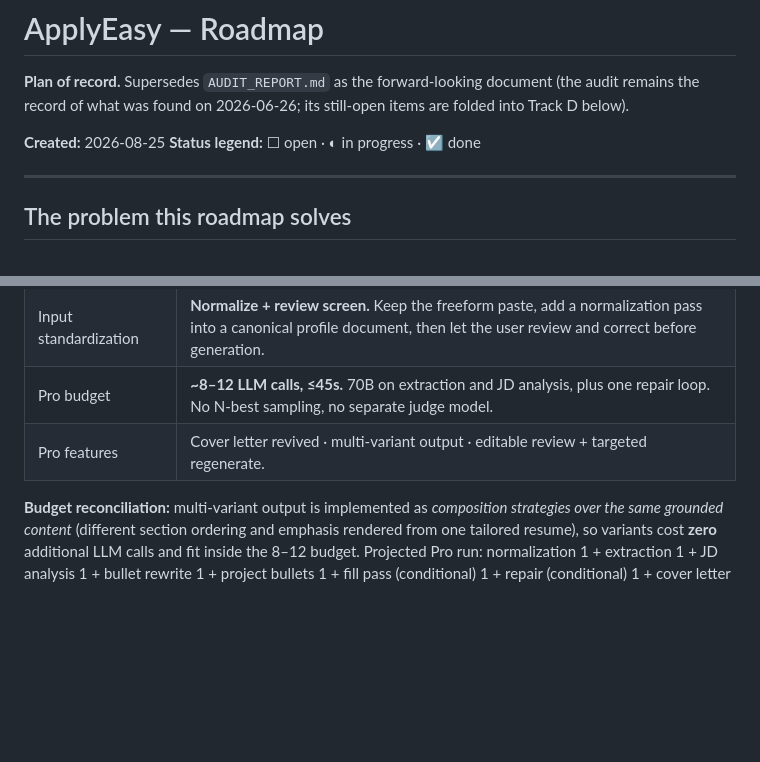
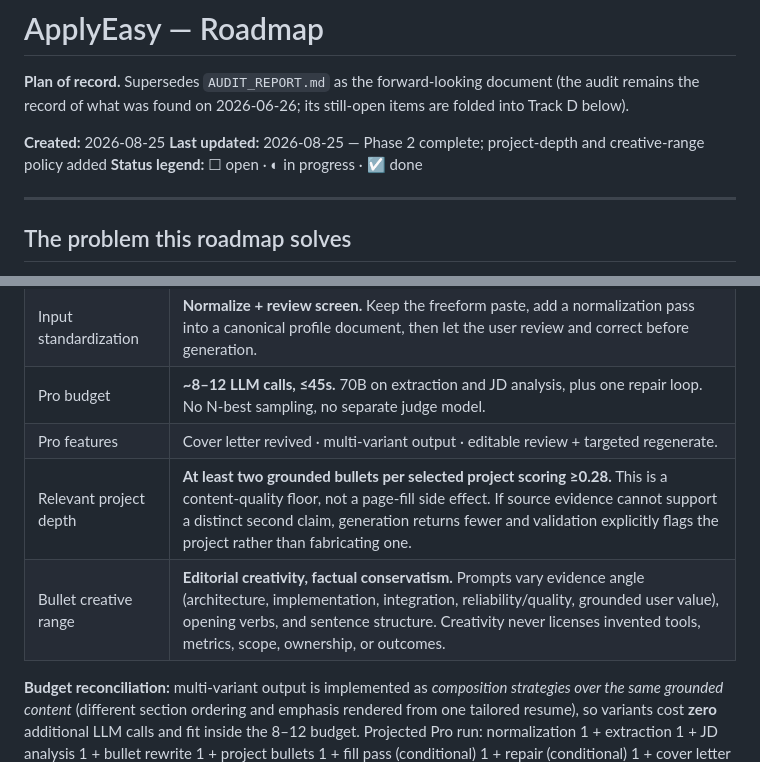
Before and after one commit to emre0gencer/applyeasy, a Markdown page: ROADMAP.md, 2 parts joined by grey strips. GitHub-like rendering; blank space fills up the shorter version.

```diff
--- a/ROADMAP.md
+++ b/ROADMAP.md
@@ -5,6 +5,7 @@
 items are folded into Track D below).
 
 **Created:** 2026-08-25
+**Last updated:** 2026-08-25 — Phase 2 complete; project-depth and creative-range policy added
 **Status legend:** ☐ open · ◐ in progress · ☑ done
 
 ---
@@ -81,6 +82,8 @@ role has no dates", no "this bullet has no outcome".
 | Input standardization | **Normalize + review screen.** Keep the freeform paste, add a normalization pass into a canonical profile document, then let the user review and correct before generation. |
 | Pro budget | **~8–12 LLM calls, ≤45s.** 70B on extraction and JD analysis, plus one repair loop. No N-best sampling, no separate judge model. |
 | Pro features | Cover letter revived · multi-variant output · editable review + targeted regenerate. |
+| Relevant project depth | **At least two grounded bullets per selected project scoring ≥0.28.** This is a content-quality floor, not a page-fill side effect. If source evidence cannot support a distinct second claim, generation returns fewer and validation explicitly flags the project rather than fabricating one. |
+| Bullet creative range | **Editorial creativity, factual conservatism.** Prompts vary evidence angle (architecture, implementation, integration, reliability/quality, grounded user value), opening verbs, and sentence structure. Creativity never licenses invented tools, metrics, scope, ownership, or outcomes. |
 
 **Budget reconciliation:** multi-variant output is implemented as *composition
 strategies over the same grounded content* (different section ordering and
```
Also changed, not shown: other parts of ROADMAP.md (+33 -10 lines), CLAUDE.md (+12 -3 lines).
